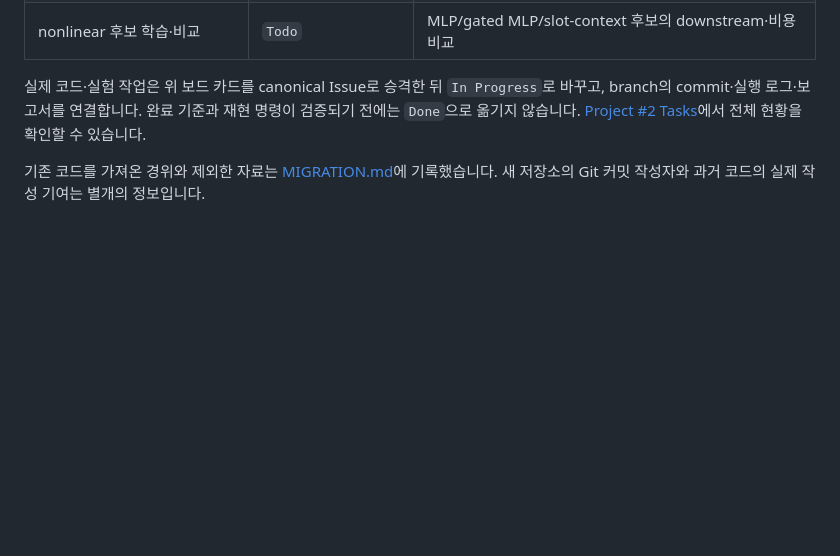
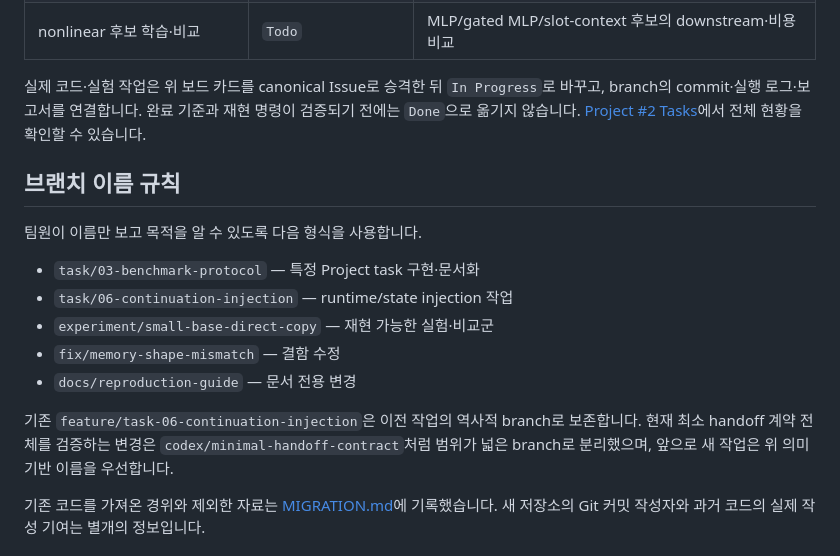
Before and after one commit to memorybridge-team/vos-memory-translator-nonlinear, a Markdown page: README.md, the part around the change. Drawn GitHub-style; blank space fills up the shorter version.

Commit message:
Document semantic branch naming convention

```diff
--- a/README.md
+++ b/README.md
@@ -26,6 +26,18 @@
 | nonlinear 후보 학습·비교 | `Todo` | MLP/gated MLP/slot-context 후보의 downstream·비용 비교 |
 
 실제 코드·실험 작업은 위 보드 카드를 canonical Issue로 승격한 뒤 `In Progress`로 바꾸고, branch의 commit·실행 로그·보고서를 연결합니다. 완료 기준과 재현 명령이 검증되기 전에는 `Done`으로 옮기지 않습니다. [Project #2 Tasks](https://github.com/orgs/memorybridge-team/projects/2/views/1)에서 전체 현황을 확인할 수 있습니다.
+
+## 브랜치 이름 규칙
+
+팀원이 이름만 보고 목적을 알 수 있도록 다음 형식을 사용합니다.
+
+- `task/03-benchmark-protocol` — 특정 Project task 구현·문서화
+- `task/06-continuation-injection` — runtime/state injection 작업
+- `experiment/small-base-direct-copy` — 재현 가능한 실험·비교군
+- `fix/memory-shape-mismatch` — 결함 수정
+- `docs/reproduction-guide` — 문서 전용 변경
+
+기존 `feature/task-06-continuation-injection`은 이전 작업의 역사적 branch로 보존합니다. 현재 최소 handoff 계약 전체를 검증하는 변경은 `codex/minimal-handoff-contract`처럼 범위가 넓은 branch로 분리했으며, 앞으로 새 작업은 위 의미 기반 이름을 우선합니다.
 
 기존 코드를 가져온 경위와 제외한 자료는 [MIGRATION.md](MIGRATION.md)에 기록했습니다. 새 저장소의 Git 커밋 작성자와 과거 코드의 실제 작성 기여는 별개의 정보입니다.
 
```
